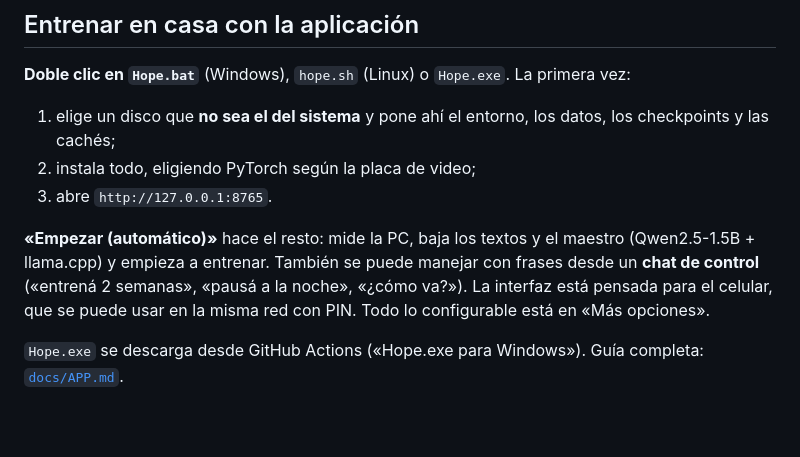
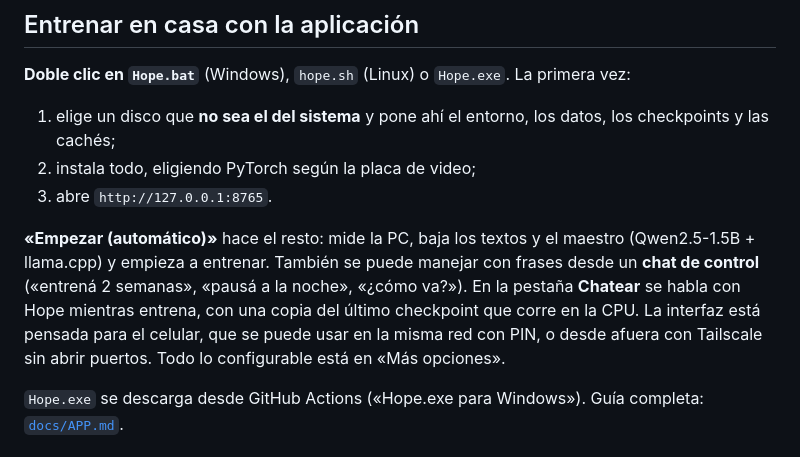
Before and after one commit to adriangrochi-code/hope-0.1, a Markdown page: README.md, the part around the change. Rendered like a GitHub page; blank space fills up the shorter version.

```diff
--- a/README.md
+++ b/README.md
@@ -70,7 +70,7 @@ Arquitectura neuronal híbrida, modular y estructuralmente plástica. **Proyecto
 2. instala todo, eligiendo PyTorch según la placa de video;
 3. abre `http://127.0.0.1:8765`.
 
-**«Empezar (automático)»** hace el resto: mide la PC, baja los textos y el maestro (Qwen2.5-1.5B + llama.cpp) y empieza a entrenar. También se puede manejar con frases desde un **chat de control** («entrená 2 semanas», «pausá a la noche», «¿cómo va?»). La interfaz está pensada para el celular, que se puede usar en la misma red con PIN. Todo lo configurable está en «Más opciones».
+**«Empezar (automático)»** hace el resto: mide la PC, baja los textos y el maestro (Qwen2.5-1.5B + llama.cpp) y empieza a entrenar. También se puede manejar con frases desde un **chat de control** («entrená 2 semanas», «pausá a la noche», «¿cómo va?»). En la pestaña **Chatear** se habla con Hope mientras entrena, con una copia del último checkpoint que corre en la CPU. La interfaz está pensada para el celular, que se puede usar en la misma red con PIN, o desde afuera con Tailscale sin abrir puertos. Todo lo configurable está en «Más opciones».
 
 `Hope.exe` se descarga desde GitHub Actions («Hope.exe para Windows»). Guía completa: [`docs/APP.md`](docs/APP.md).
 
```
Also changed, not shown: docs/APP.md (+67 -3 lines), docs/app/movil_chatear.png (added), 9 other files.
